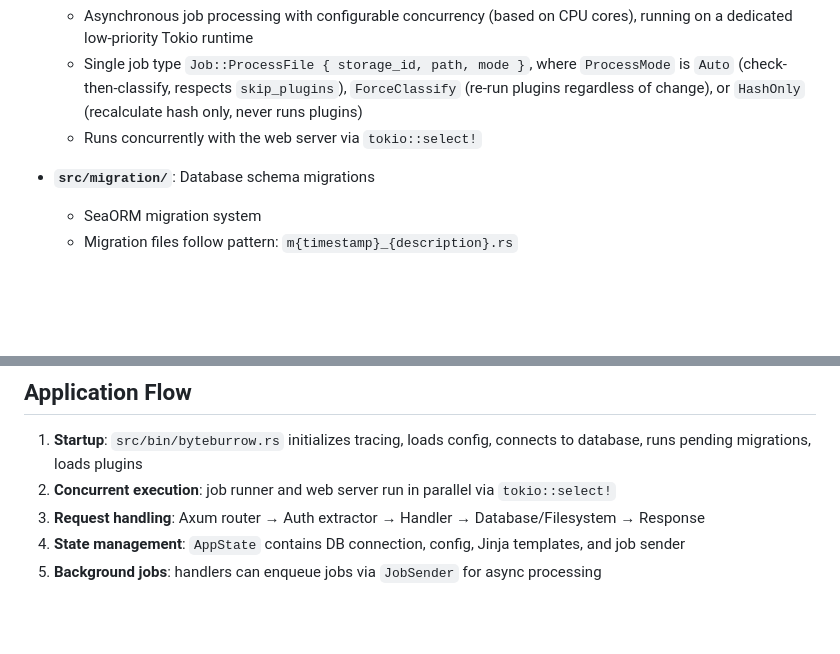
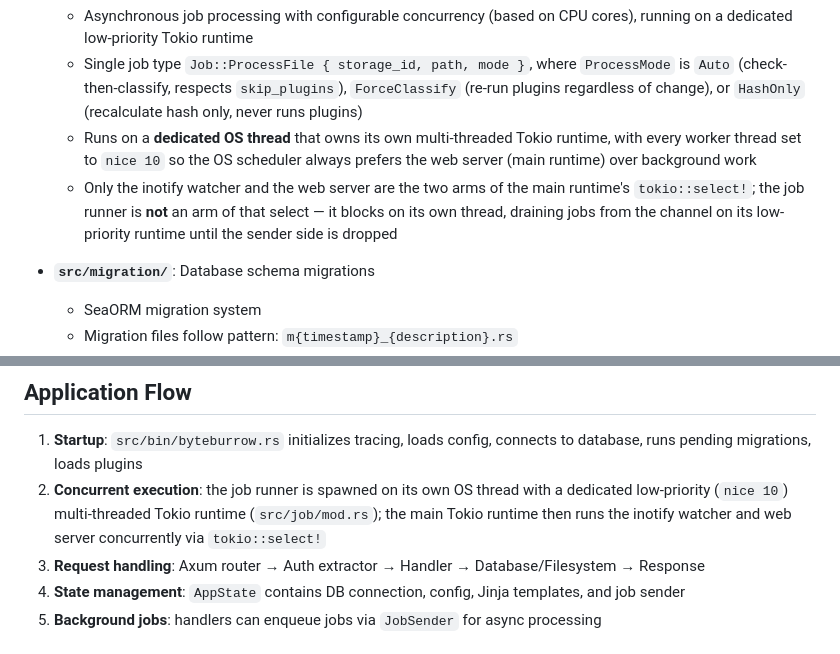
Before and after one commit to xmiksay/byteburrow, a Markdown page: docs/architecture.md, 2 parts joined by grey strips. GitHub-like rendering; blank space fills up the shorter version.

Commit message:
docs(job): correct job-runner concurrency model in architecture docs
The architecture reference (and the CLAUDE.md brief) described the job
runner as running "concurrently with the web server via tokio::select!".
In reality the JobRunner runs on a dedicated OS thread that owns its own
multi-threaded Tokio runtime, with every worker thread set to nice 10 so
the web server on the main runtime is always preferred by the scheduler.
Only the inotify watcher and the web server are the two arms of the main
runtime's tokio::select! — the job runner is not one of them.

Corrects all three stale locations (docs/architecture.md job section and
Application Flow, plus the duplicated sentence in CLAUDE.md) to match
src/job/mod.rs and src/bin/byteburrow.rs.

Closes #13

```diff
--- a/docs/architecture.md
+++ b/docs/architecture.md
@@ -30,7 +30,8 @@ Deep reference for ByteBurrow's module layout, request flow, and key patterns. S
 - **`src/job/`**: Background job runner
   - Asynchronous job processing with configurable concurrency (based on CPU cores), running on a dedicated low-priority Tokio runtime
   - Single job type `Job::ProcessFile { storage_id, path, mode }`, where `ProcessMode` is `Auto` (check-then-classify, respects `skip_plugins`), `ForceClassify` (re-run plugins regardless of change), or `HashOnly` (recalculate hash only, never runs plugins)
-  - Runs concurrently with the web server via `tokio::select!`
+  - Runs on a **dedicated OS thread** that owns its own multi-threaded Tokio runtime, with every worker thread set to `nice 10` so the OS scheduler always prefers the web server (main runtime) over background work
+  - Only the inotify watcher and the web server are the two arms of the main runtime's `tokio::select!`; the job runner is **not** an arm of that select — it blocks on its own thread, draining jobs from the channel on its low-priority runtime until the sender side is dropped
 
 - **`src/migration/`**: Database schema migrations
   - SeaORM migration system
@@ -72,7 +73,7 @@ Deep reference for ByteBurrow's module layout, request flow, and key patterns. S
 ## Application Flow
 
 1. **Startup**: `src/bin/byteburrow.rs` initializes tracing, loads config, connects to database, runs pending migrations, loads plugins
-2. **Concurrent execution**: job runner and web server run in parallel via `tokio::select!`
+2. **Concurrent execution**: the job runner is spawned on its own OS thread with a dedicated low-priority (`nice 10`) multi-threaded Tokio runtime (`src/job/mod.rs`); the main Tokio runtime then runs the inotify watcher and web server concurrently via `tokio::select!`
 3. **Request handling**: Axum router → Auth extractor → Handler → Database/Filesystem → Response
 4. **State management**: `AppState` contains DB connection, config, Jinja templates, and job sender
 5. **Background jobs**: handlers can enqueue jobs via `JobSender` for async processing
```
Also changed, not shown: CLAUDE.md (+1 -1 lines).
